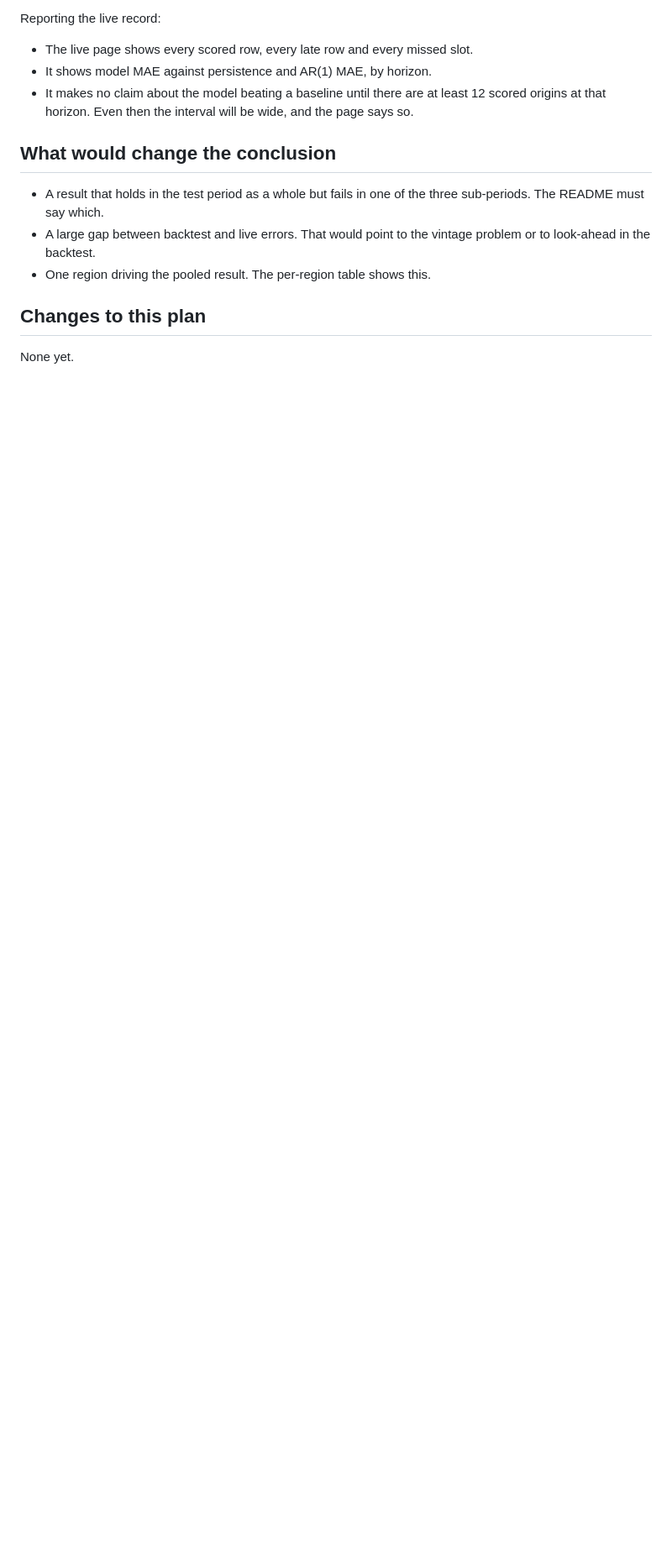
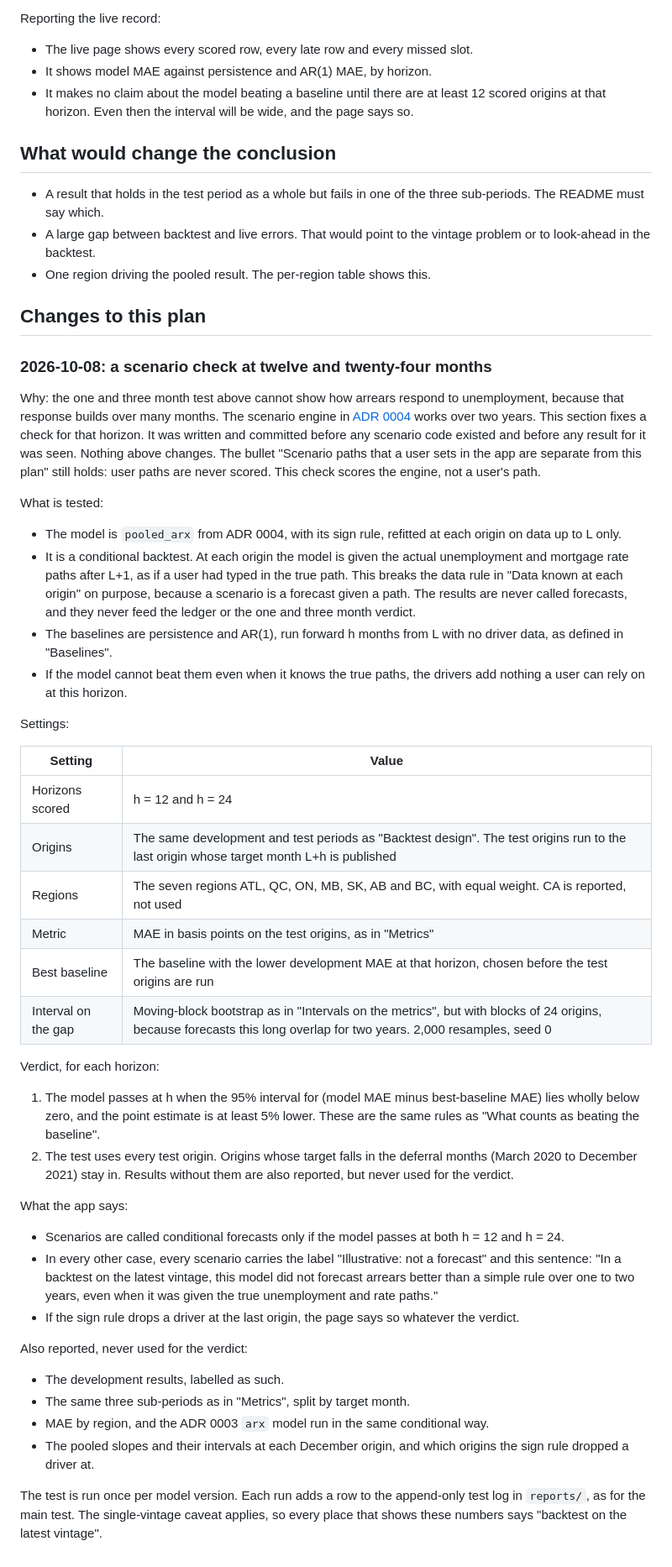
Before and after one commit to Iliya-Valizadeh/household-credit-stress, a Markdown page: docs/eval_plan.md, the part around the change. Shown at 84% size. Drawn GitHub-style; blank space fills up the shorter version.

Commit message:
Fix a 12 and 24 month scenario check in the eval plan before any result
Conditional backtest of pooled_arx against persistence and AR(1); scenarios
are labelled illustrative unless it passes at both horizons.

```diff
--- a/docs/eval_plan.md
+++ b/docs/eval_plan.md
@@ -245,4 +245,69 @@ Reporting the live record:
 
 ## Changes to this plan
 
-None yet.
+### 2026-10-08: a scenario check at twelve and twenty-four months
+
+Why: the one and three month test above cannot show how arrears respond to
+unemployment, because that response builds over many months. The scenario engine in
+[ADR 0004](decisions/0004-scenarios.md) works over two years. This section fixes a
+check for that horizon. It was written and committed before any scenario code existed
+and before any result for it was seen. Nothing above changes. The bullet "Scenario
+paths that a user sets in the app are separate from this plan" still holds: user paths
+are never scored. This check scores the engine, not a user's path.
+
+What is tested:
+
+- The model is `pooled_arx` from ADR 0004, with its sign rule, refitted at each origin
+  on data up to L only.
+- It is a conditional backtest. At each origin the model is given the actual
+  unemployment and mortgage rate paths after L+1, as if a user had typed in the true
+  path. This breaks the data rule in "Data known at each origin" on purpose, because a
+  scenario is a forecast given a path. The results are never called forecasts, and they
+  never feed the ledger or the one and three month verdict.
+- The baselines are persistence and AR(1), run forward h months from L with no driver
+  data, as defined in "Baselines".
+- If the model cannot beat them even when it knows the true paths, the drivers add
+  nothing a user can rely on at this horizon.
+
+Settings:
+
+| Setting | Value |
+|---|---|
+| Horizons scored | h = 12 and h = 24 | <!-- not-a-claim -->
+| Origins | The same development and test periods as "Backtest design". The test origins run to the last origin whose target month L+h is published |
+| Regions | The seven regions ATL, QC, ON, MB, SK, AB and BC, with equal weight. CA is reported, not used |
+| Metric | MAE in basis points on the test origins, as in "Metrics" |
+| Best baseline | The baseline with the lower development MAE at that horizon, chosen before the test origins are run |
+| Interval on the gap | Moving-block bootstrap as in "Intervals on the metrics", but with blocks of 24 origins, because forecasts this long overlap for two years. 2,000 resamples, seed 0 | <!-- not-a-claim -->
+
+Verdict, for each horizon:
+
+1. The model passes at h when the 95% interval for (model MAE minus best-baseline MAE) <!-- not-a-claim -->
+   lies wholly below zero, and the point estimate is at least 5% lower. <!-- not-a-claim -->
+   These are the same rules as "What counts as beating the baseline".
+2. The test uses every test origin. Origins whose target falls in the deferral months
+   (March 2020 to December 2021) stay in. Results without them are also reported, but
+   never used for the verdict.
+
+What the app says:
+
+- Scenarios are called conditional forecasts only if the model passes at both h = 12 <!-- not-a-claim -->
+  and h = 24. <!-- not-a-claim -->
+- In every other case, every scenario carries the label "Illustrative: not a forecast"
+  and this sentence: "In a backtest on the latest vintage, this model did not forecast
+  arrears better than a simple rule over one to two years, even when it was given the
+  true unemployment and rate paths."
+- If the sign rule drops a driver at the last origin, the page says so whatever the
+  verdict.
+
+Also reported, never used for the verdict:
+
+- The development results, labelled as such.
+- The same three sub-periods as in "Metrics", split by target month.
+- MAE by region, and the ADR 0003 `arx` model run in the same conditional way.
+- The pooled slopes and their intervals at each December origin, and which origins the
+  sign rule dropped a driver at.
+
+The test is run once per model version. Each run adds a row to the append-only test log
+in `reports/`, as for the main test. The single-vintage caveat applies, so every place
+that shows these numbers says "backtest on the latest vintage".
```
